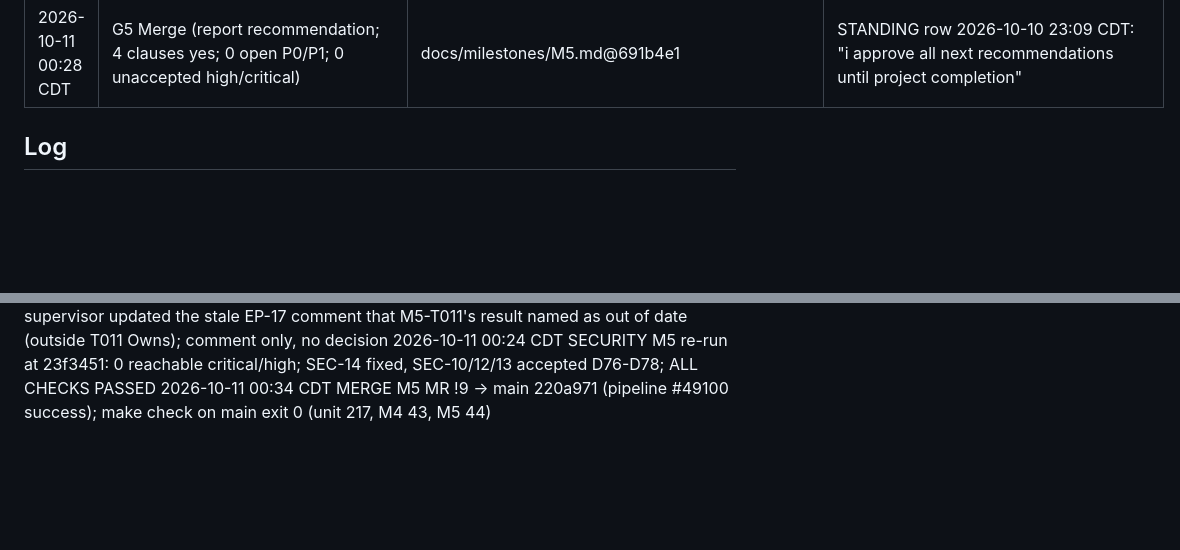
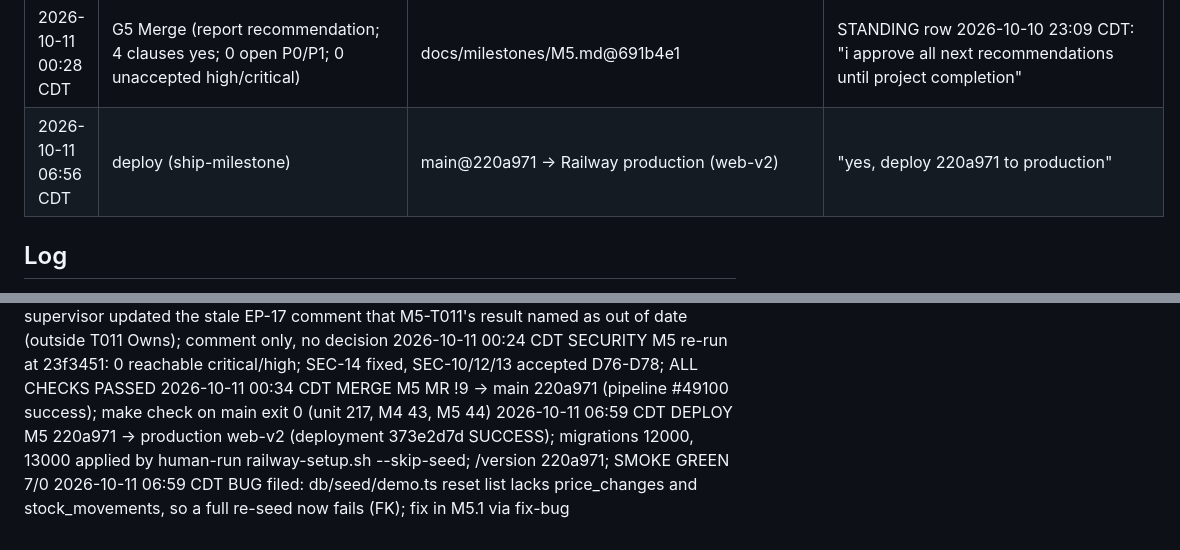
Before and after one commit to hisefath/cerbo-supplement-store, a Markdown page: .handoff/TRACKER.md, 2 parts joined by grey strips. GitHub-like rendering; blank space fills up the shorter version.

Commit message:
chore(m5): record production deploy of 220a971
Co-Authored-By: Claude Opus 5.5 <noreply@anthropic.com>

```diff
--- a/.handoff/TRACKER.md
+++ b/.handoff/TRACKER.md
@@ -197,6 +197,7 @@ several harnesses read it and the repo is public.
 | 2026-10-11 00:20 CDT | G5 Revise (report-milestone recommendation): answer DV-1, DV-8 (a, Log lines); D79 for 11 tasks (DV-3); re-run check-security on the head | docs/milestones/M5.md (draft, report run 2026-10-11 00:07 CDT) | STANDING row 2026-10-10 23:09 CDT: "i approve all next recommendations until project completion" |
 | 2026-10-11 00:24 CDT | G5 security part: approve checklist (0 reachable critical/high, no new finding) | docs/security/CHECKLIST.md@77c555c | STANDING row 2026-10-10 23:09 CDT |
 | 2026-10-11 00:28 CDT | G5 Merge (report recommendation; 4 clauses yes; 0 open P0/P1; 0 unaccepted high/critical) | docs/milestones/M5.md@691b4e1 | STANDING row 2026-10-10 23:09 CDT: "i approve all next recommendations until project completion" |
+| 2026-10-11 06:56 CDT | deploy (ship-milestone) | main@220a971 → Railway production (web-v2) | "yes, deploy 220a971 to production" |
 
 ## Log
 
@@ -438,3 +439,5 @@ several harnesses read it and the repo is public.
 2026-10-11 00:20 CDT NOTE DV-8: ebac30e edits two comment lines in app/pages/practice/dashboard.vue: the supervisor updated the stale EP-17 comment that M5-T011's result named as out of date (outside T011 Owns); comment only, no decision
 2026-10-11 00:24 CDT SECURITY M5 re-run at 23f3451: 0 reachable critical/high; SEC-14 fixed, SEC-10/12/13 accepted D76-D78; ALL CHECKS PASSED
 2026-10-11 00:34 CDT MERGE M5 MR !9 -> main 220a971 (pipeline #49100 success); make check on main exit 0 (unit 217, M4 43, M5 44)
+2026-10-11 06:59 CDT DEPLOY M5 220a971 → production web-v2 (deployment 373e2d7d SUCCESS); migrations 12000, 13000 applied by human-run railway-setup.sh --skip-seed; /version 220a971; SMOKE GREEN 7/0
+2026-10-11 06:59 CDT BUG filed: db/seed/demo.ts reset list lacks price_changes and stock_movements, so a full re-seed now fails (FK); fix in M5.1 via fix-bug
```
Also changed, not shown: docs/runbooks/deploy.md (+2 -1 lines).
